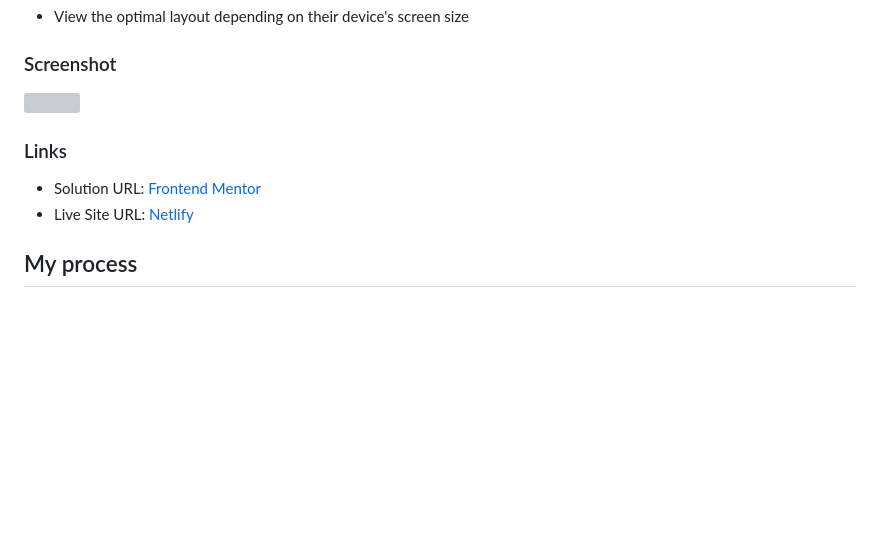
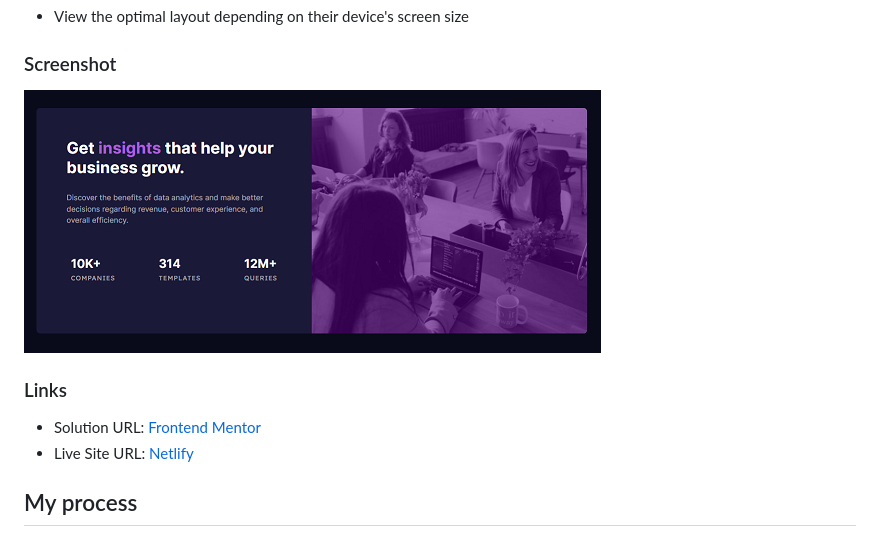
Before and after one commit to coc0dev/stats-preview-card, a Markdown page: README.md, the part around the change printed below. Drawn GitHub-style; pictures changed too: images/screenshot.png; blank space fills up the shorter version; grey boxes are pictures that could not be loaded.

Commit message:
added landmarks HTML, updated README, added screenshot

```diff
--- a/README.md
+++ b/README.md
@@ -24,7 +24,7 @@ Users should be able to:
 
 ### Screenshot
 
-![](./screenshot.jpg)
+![](./images/screenshot.png)
 
 ### Links
 
```
Also changed, not shown: other parts of README.md (+2 -2 lines), 1 other file.
